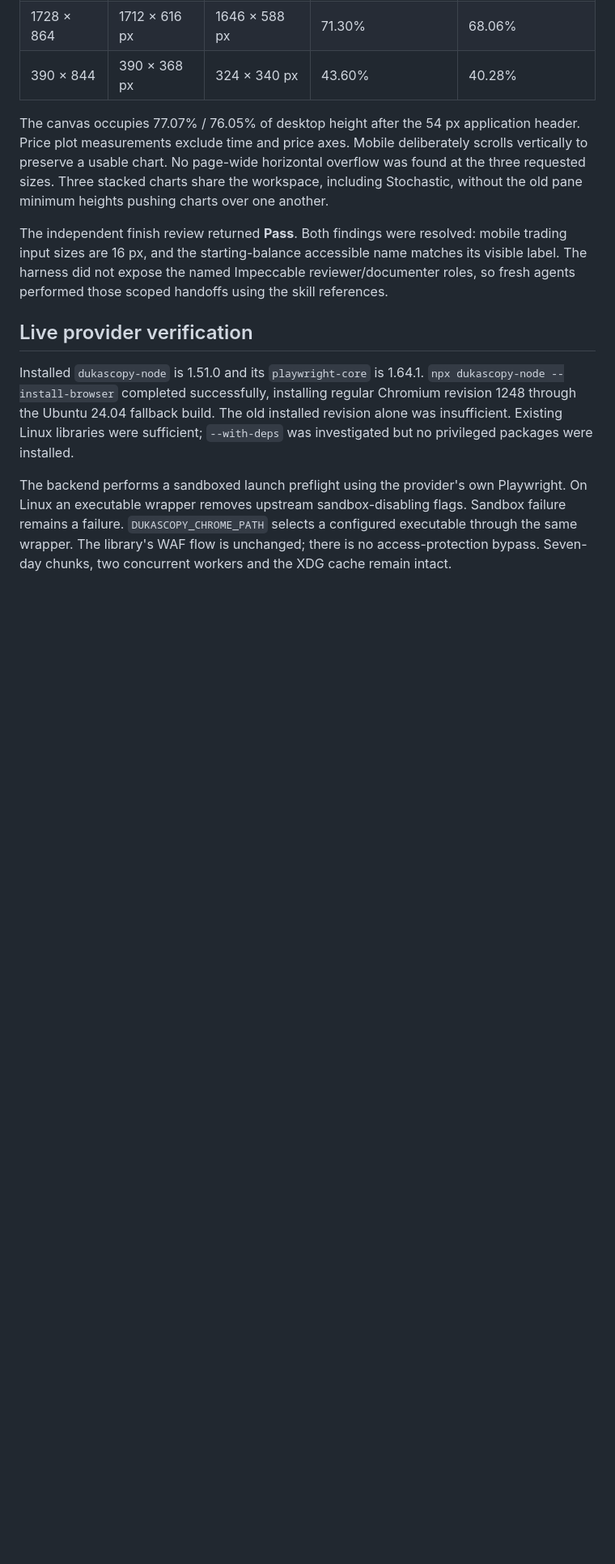
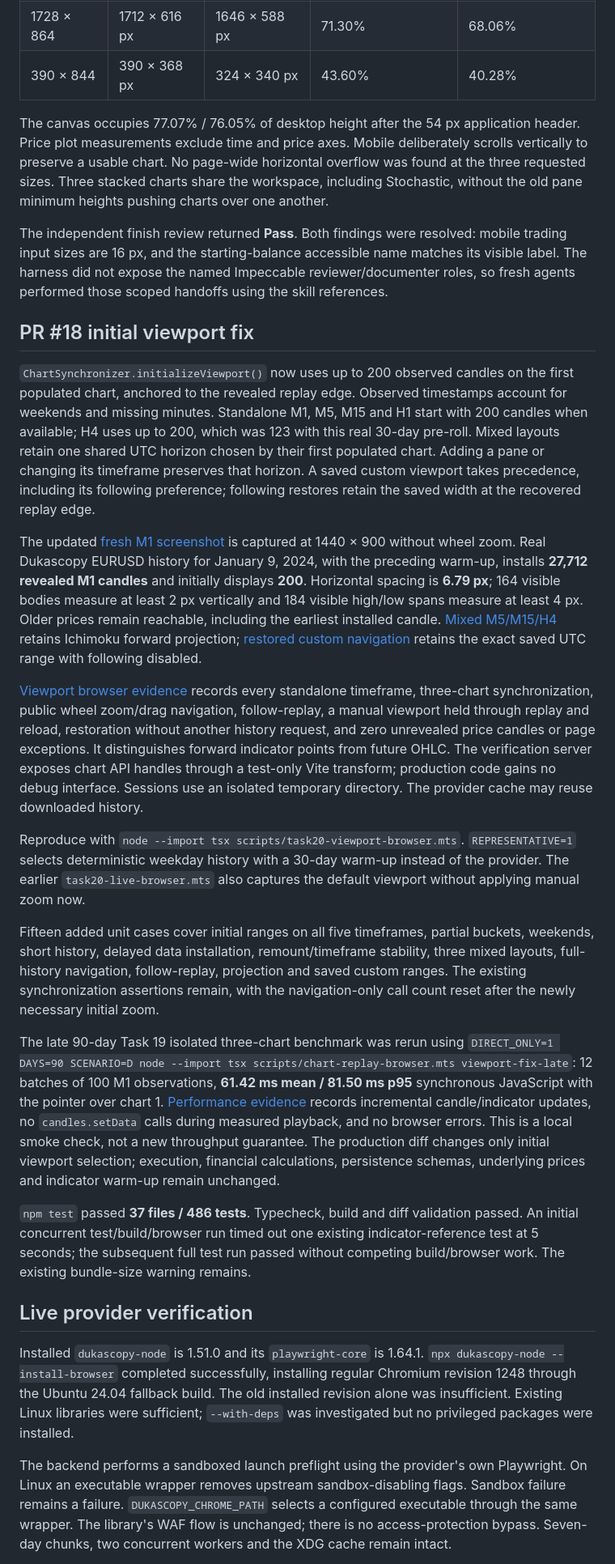
Before and after one commit to OscarGR5/ForexTester, a Markdown page: docs/task-20/verification.md, the part around one of its changes. Shown at 81% size. Drawn GitHub-style; blank space fills up the shorter version.

```diff
--- a/docs/task-20/verification.md
+++ b/docs/task-20/verification.md
@@ -27,6 +27,22 @@ Measured with two open positions and the dock visible:
 The canvas occupies 77.07% / 76.05% of desktop height after the 54 px application header. Price plot measurements exclude time and price axes. Mobile deliberately scrolls vertically to preserve a usable chart. No page-wide horizontal overflow was found at the three requested sizes. Three stacked charts share the workspace, including Stochastic, without the old pane minimum heights pushing charts over one another.
 
 The independent finish review returned **Pass**. Both findings were resolved: mobile trading input sizes are 16 px, and the starting-balance accessible name matches its visible label. The harness did not expose the named Impeccable reviewer/documenter roles, so fresh agents performed those scoped handoffs using the skill references.
+
+## PR #18 initial viewport fix
+
+`ChartSynchronizer.initializeViewport()` now uses up to 200 observed candles on the first populated chart, anchored to the revealed replay edge. Observed timestamps account for weekends and missing minutes. Standalone M1, M5, M15 and H1 start with 200 candles when available; H4 uses up to 200, which was 123 with this real 30-day pre-roll. Mixed layouts retain one shared UTC horizon chosen by their first populated chart. Adding a pane or changing its timeframe preserves that horizon. A saved custom viewport takes precedence, including its following preference; following restores retain the saved width at the recovered replay edge.
+
+The updated [fresh M1 screenshot](trading-live.png) is captured at 1440 × 900 without wheel zoom. Real Dukascopy EURUSD history for January 9, 2024, with the preceding warm-up, installs **27,712 revealed M1 candles** and initially displays **200**. Horizontal spacing is **6.79 px**; 164 visible bodies measure at least 2 px vertically and 184 visible high/low spans measure at least 4 px. Older prices remain reachable, including the earliest installed candle. [Mixed M5/M15/H4](trading-viewport-mixed.png) retains Ichimoku forward projection; [restored custom navigation](trading-viewport-restored.png) retains the exact saved UTC range with following disabled.
+
+[Viewport browser evidence](viewport-live-verification.json) records every standalone timeframe, three-chart synchronization, public wheel zoom/drag navigation, follow-replay, a manual viewport held through replay and reload, restoration without another history request, and zero unrevealed price candles or page exceptions. It distinguishes forward indicator points from future OHLC. The verification server exposes chart API handles through a test-only Vite transform; production code gains no debug interface. Sessions use an isolated temporary directory. The provider cache may reuse downloaded history.
+
+Reproduce with `node --import tsx scripts/task20-viewport-browser.mts`. `REPRESENTATIVE=1` selects deterministic weekday history with a 30-day warm-up instead of the provider. The earlier `task20-live-browser.mts` also captures the default viewport without applying manual zoom now.
+
+Fifteen added unit cases cover initial ranges on all five timeframes, partial buckets, weekends, short history, delayed data installation, remount/timeframe stability, three mixed layouts, full-history navigation, follow-replay, projection and saved custom ranges. The existing synchronization assertions remain, with the navigation-only call count reset after the newly necessary initial zoom.
+
+The late 90-day Task 19 isolated three-chart benchmark was rerun using `DIRECT_ONLY=1 DAYS=90 SCENARIO=D node --import tsx scripts/chart-replay-browser.mts viewport-fix-late`: 12 batches of 100 M1 observations, **61.42 ms mean / 81.50 ms p95** synchronous JavaScript with the pointer over chart 1. [Performance evidence](viewport-performance-verification.json) records incremental candle/indicator updates, no `candles.setData` calls during measured playback, and no browser errors. This is a local smoke check, not a new throughput guarantee. The production diff changes only initial viewport selection; execution, financial calculations, persistence schemas, underlying prices and indicator warm-up remain unchanged.
+
+`npm test` passed **37 files / 486 tests**. Typecheck, build and diff validation passed. An initial concurrent test/build/browser run timed out one existing indicator-reference test at 5 seconds; the subsequent full test run passed without competing build/browser work. The existing bundle-size warning remains.
 
 ## Live provider verification
 
```
Also changed, not shown: other parts of docs/task-20/verification.md (+1 -1 lines), README.md (+4 -0 lines), docs/task-20/trading-live.png, docs/task-20/trading-viewport-mixed.png (added), docs/task-20/trading-viewport-restored.png (added), 6 other files.
